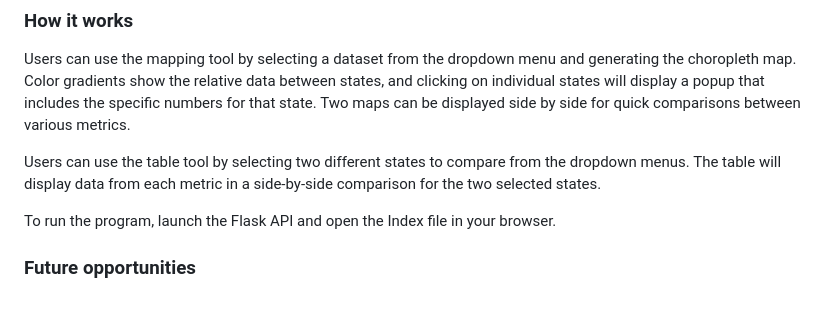
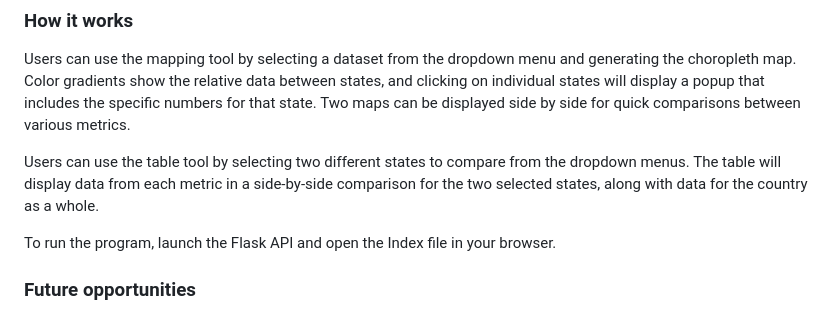
Before and after one commit to patches-aberry/g8-p3-Interactive-Map, a Markdown page: README.md, the part around the change. Drawn GitHub-style.

```diff
--- a/README.md
+++ b/README.md
@@ -29,7 +29,7 @@ Data was ethically sourced from the following locations:
 ### How it works
 Users can use the mapping tool by selecting a dataset from the dropdown menu and generating the choropleth map. Color gradients show the relative data between states, and clicking on individual states will display a popup that includes the specific numbers for that state. Two maps can be displayed side by side for quick comparisons between various metrics.
 
-Users can use the table tool by selecting two different states to compare from the dropdown menus. The table will display data from each metric in a side-by-side comparison for the two selected states.
+Users can use the table tool by selecting two different states to compare from the dropdown menus. The table will display data from each metric in a side-by-side comparison for the two selected states, along with data for the country as a whole.
 
 To run the program, launch the Flask API and open the Index file in your browser.
 
```
